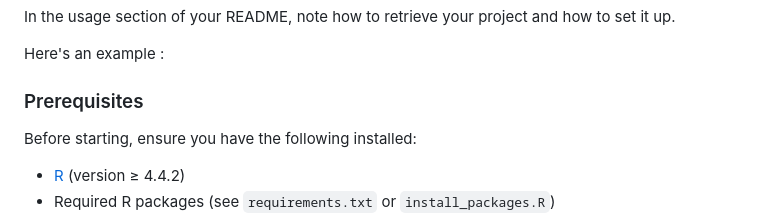
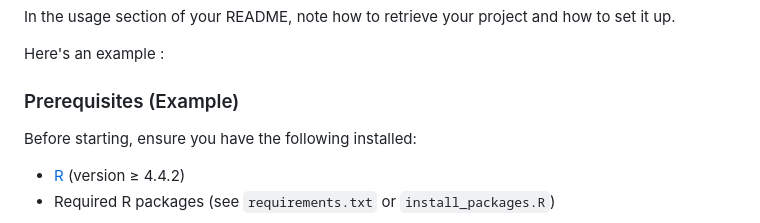
Before and after one commit to esthercrs/template_R, a Markdown page: README.md, the part around the change. GitHub-like rendering.

```diff
--- a/README.md
+++ b/README.md
@@ -21,7 +21,7 @@ In the usage section of your README, note how to retrieve your project and how t
 
 Here's an example :
 
-### Prerequisites
+### Prerequisites (Example)
 
 Before starting, ensure you have the following installed:
 - [R](https://www.r-project.org/) (version ≥ 4.4.2)
```
